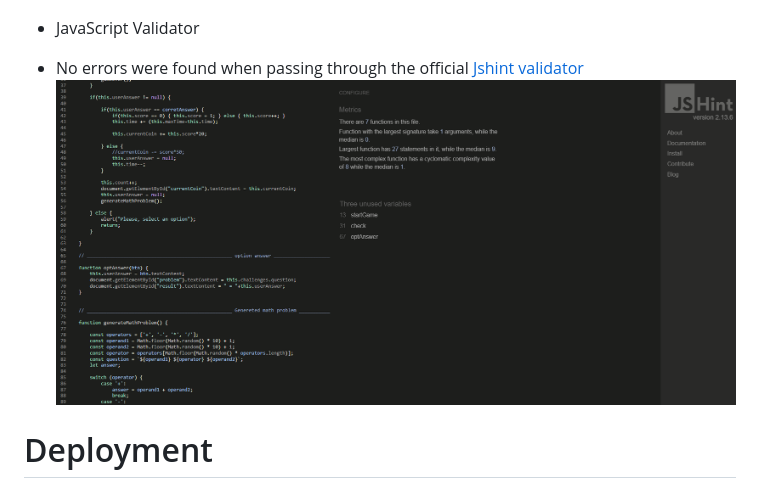
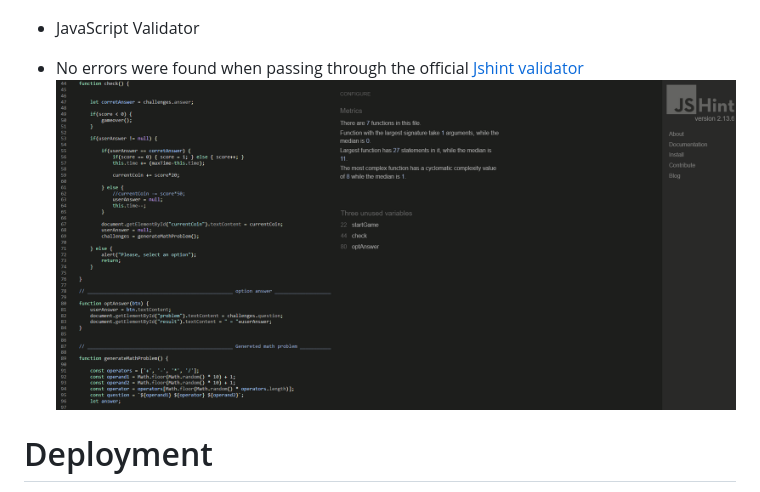
Before and after one commit to henriqueZanini97/coinxmath, a Markdown page: README.md, the part around the change. GitHub-like rendering; pictures changed too: assets/images/js-validator.png (added).

```diff
--- a/README.md
+++ b/README.md
@@ -55,7 +55,7 @@ The game consist random math question, it starts with five seconds to answer the
 
   - JavaScript Validator
   - No errors were found when passing through the official [Jshint validator](https://jshint.com/)
-  ![image](/assets/images/JShint.png)
+  ![image](/assets/images/js-validator.png)
 
 
 # Deployment
```
Also changed, not shown: 1 other file.
